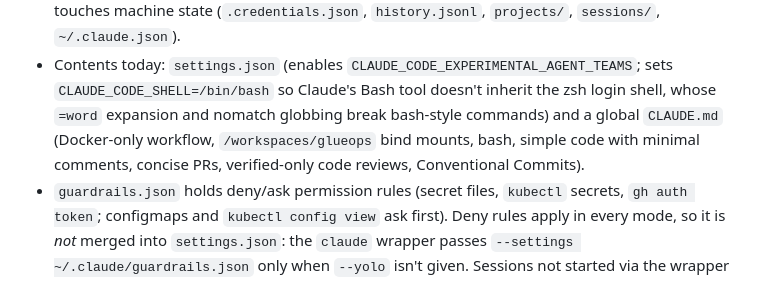
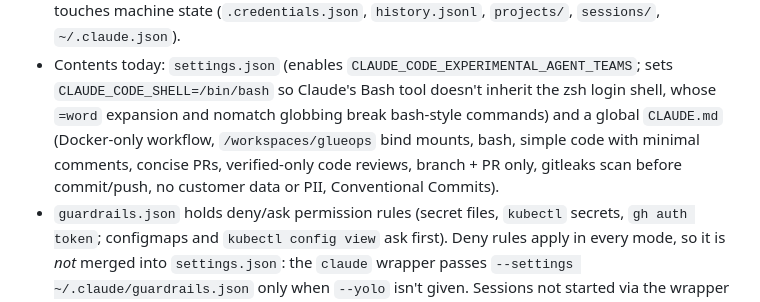
Before and after one commit to venkatamutyala/dotfiles, a Markdown page: docs/architecture.md, the part around the change. GitHub-like rendering.

```diff
--- a/docs/architecture.md
+++ b/docs/architecture.md
@@ -82,6 +82,7 @@ tmux **≥ 3.2** gives the cleanest behavior (bookworm = 3.3a, trixie = 3.5a).
   shell, whose `=word` expansion and nomatch globbing break bash-style commands) and a
   global `CLAUDE.md` (Docker-only workflow, `/workspaces/glueops` bind mounts, bash,
   simple code with minimal comments, concise PRs, verified-only code reviews,
+  branch + PR only, gitleaks scan before commit/push, no customer data or PII,
   Conventional Commits).
 - `guardrails.json` holds deny/ask permission rules (secret files, `kubectl` secrets,
   `gh auth token`; configmaps and `kubectl config view` ask first). Deny rules apply in
```
Also changed, not shown: claude/CLAUDE.md (+22 -0 lines).
